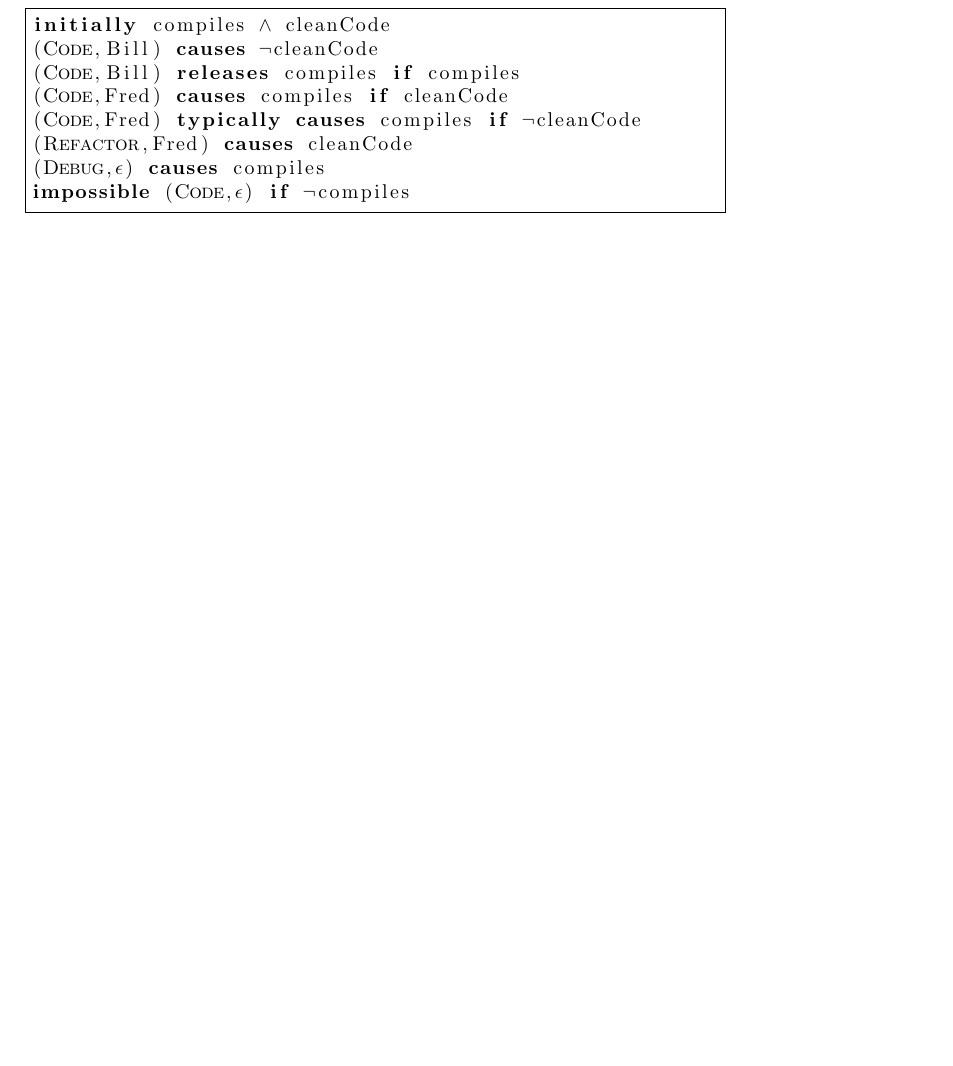
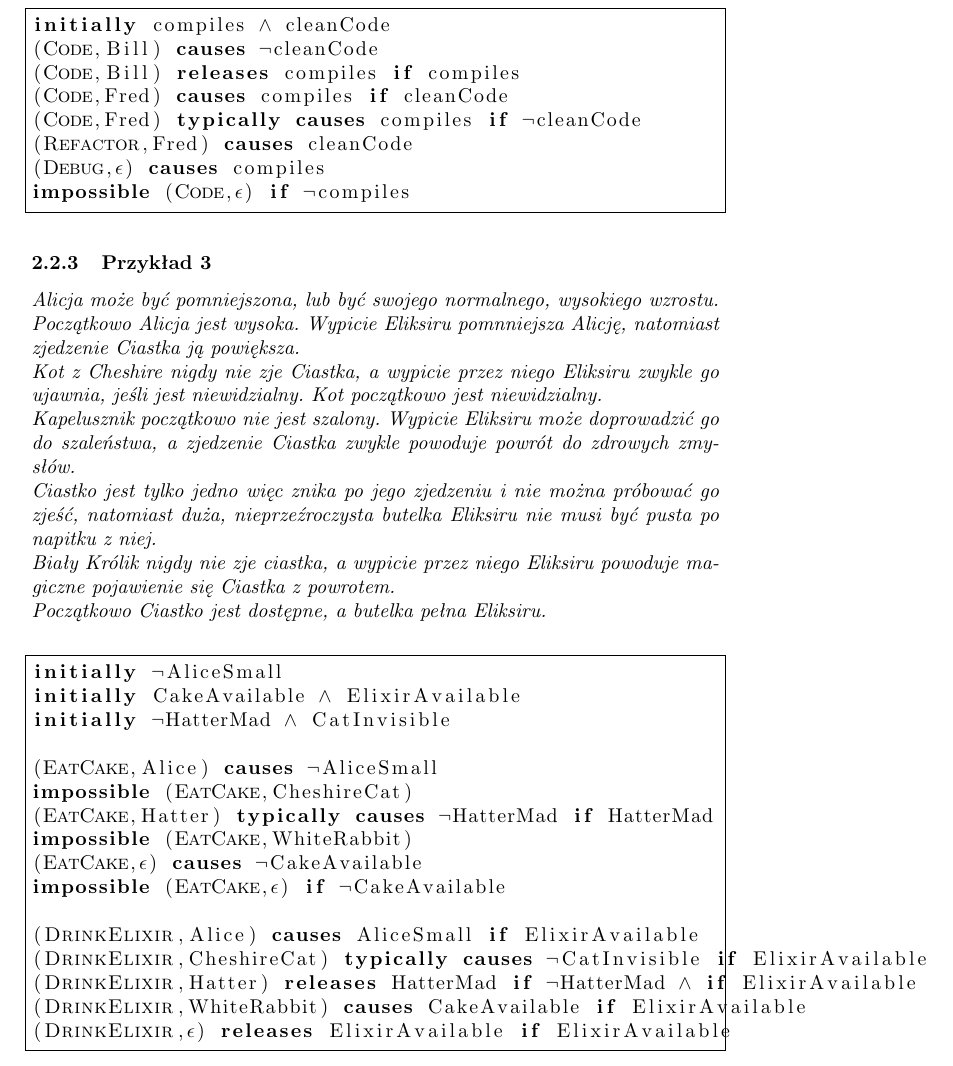
Before and after one commit to Waszker/Knowledge-Representation, a LaTeX document (main.tex): part of page 5 of 6 before the commit and part of page 5 of 7 after it, cut so that both start at the same text, the shorter picture padded with empty space. Compiled offline with pdfLaTeX.

Commit message:
Added Alice example

```diff
--- a/main.tex
+++ b/main.tex
@@ -187,6 +187,47 @@ initially compiles $\wedge$ cleanCode
 impossible (Code,$\epsilon$) if $\neg$compiles
 \end{lstlisting}
 
+\subsubsection{Przykład 3}
+
+
+\textit{Alicja może być pomniejszona, lub być swojego normalnego, wysokiego wzrostu. Początkowo Alicja jest wysoka. Wypicie Eliksiru pomnniejsza Alicję, natomiast zjedzenie Ciastka ją powiększa.
+\\
+Kot z Cheshire nigdy nie zje Ciastka, a wypicie przez niego Eliksiru zwykle go ujawnia, jeśli jest niewidzialny. Kot początkowo jest niewidzialny.
+\\
+Kapelusznik początkowo nie jest szalony. Wypicie Eliksiru może doprowadzić go do szaleństwa, a zjedzenie Ciastka zwykle powoduje powrót do zdrowych zmysłów.
+\\
+Ciastko jest tylko jedno więc znika po jego zjedzeniu i nie można próbować go zjeść, natomiast duża, nieprzeźroczysta butelka Eliksiru nie musi być pusta po napitku z niej.
+\\
+Biały Królik nigdy nie zje ciastka, a wypicie przez niego Eliksiru powoduje magiczne pojawienie się Ciastka z powrotem.
+\\
+Początkowo Ciastko jest dostępne, a butelka pełna Eliksiru.}
+
+\bigskip
+\lstset{
+	style=main,
+	keywords=[2]{EatCake, DrinkElixir, BringCake, BringElixir},
+}
+\begin{lstlisting}[mathescape=true]
+initially $\neg$AliceSmall
+initially CakeAvailable $\wedge$ ElixirAvailable
+initially $\neg$HatterMad $\wedge$ CatInvisible
+
+(EatCake,Alice) causes $\neg$AliceSmall
+impossible (EatCake,CheshireCat)
+(EatCake,Hatter) typically causes $\neg$HatterMad if HatterMad
+impossible (EatCake,WhiteRabbit)
+(EatCake,$\epsilon$) causes $\neg$CakeAvailable
+impossible (EatCake,$\epsilon$) if $\neg$CakeAvailable
+
+(DrinkElixir,Alice) causes AliceSmall if ElixirAvailable
+(DrinkElixir,CheshireCat) typically causes $\neg$CatInvisible if ElixirAvailable
+(DrinkElixir,Hatter) releases HatterMad if $\neg$HatterMad $\wedge$ if ElixirAvailable
+(DrinkElixir,WhiteRabbit) causes CakeAvailable if ElixirAvailable
+(DrinkElixir,$\epsilon$) releases ElixirAvailable if ElixirAvailable
+
+\end{lstlisting}
+
+
 \subsection{Semantyka języka}
 
 \subsubsection{Stan}
```
Also changed, not shown: main.pdf.
